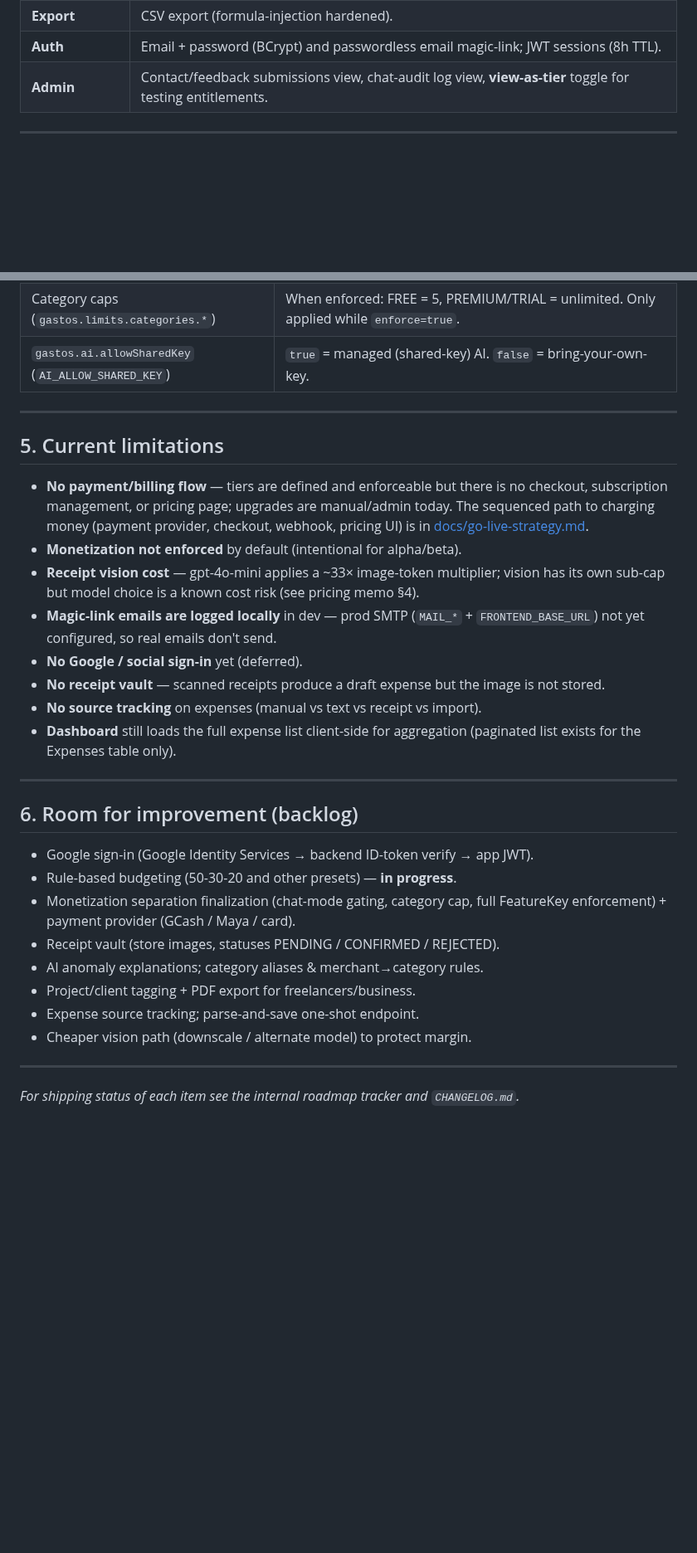
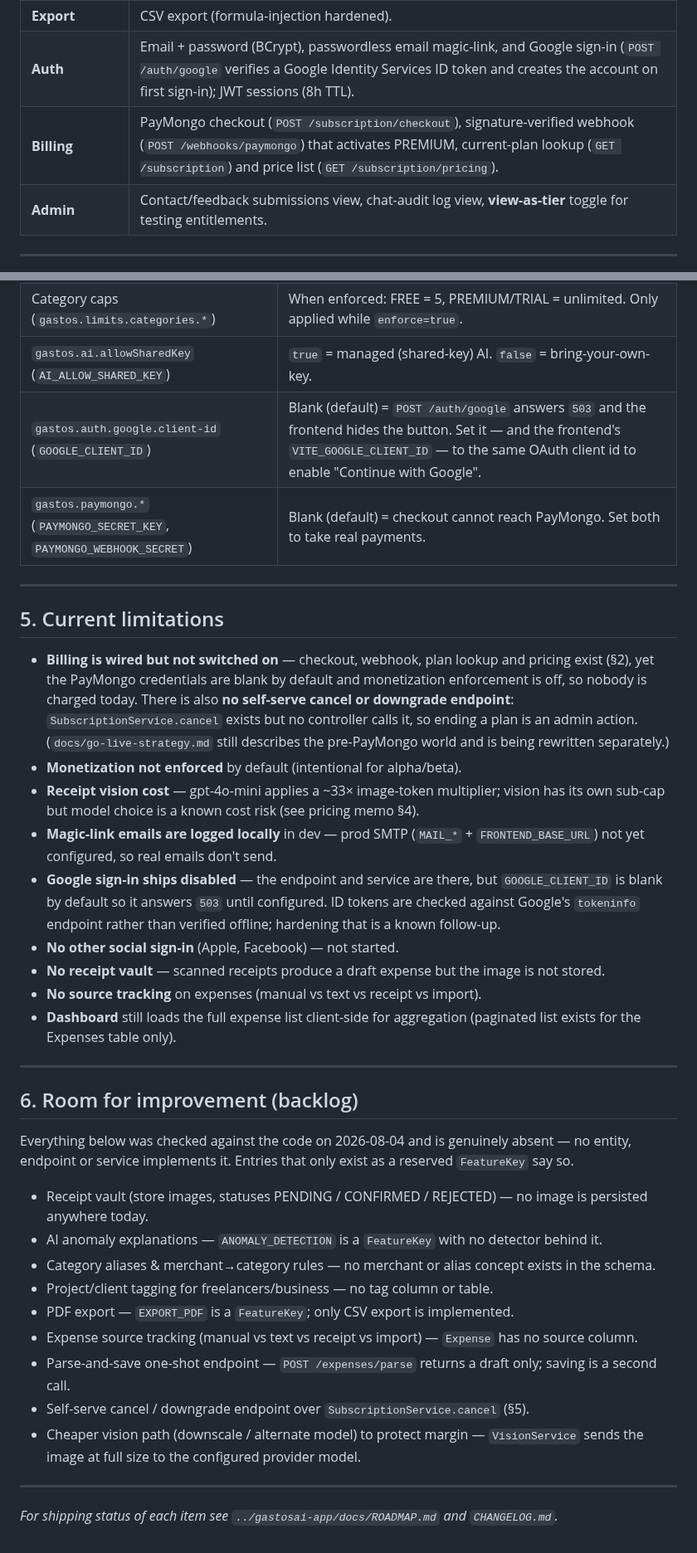
Before and after one commit to TetengDev/gastosai-backend, a Markdown page: docs/capabilities.md, 2 parts joined by grey strips. Shown at 83% size. Drawn GitHub-style; blank space fills up the shorter version.

Commit message:
docs: correct capabilities.md so it stops listing shipped features as backlog
Google sign-in and rule-based budgeting were sitting in the §6 backlog while
both are shipped and published in contract 1.1.0. Move them into §2, and
re-verify every remaining §6 entry against the code so the list means
something.

- §2: add a Rule-based budgeting row (GET/PUT /budget-rules, /enabled,
  /buckets, /summary), fold Google sign-in into Auth, add a Billing row for
  the PayMongo checkout/webhook/plan/pricing endpoints.
- §3/§5: EXPORT_PDF, BUDGET_FORECASTING and ANOMALY_DETECTION are granted to
  PREMIUM/TRIAL by EntitlementSeeder but referenced by nothing else, so mark
  them reserved-but-unbuilt. Billing is wired, not switched on; Google
  sign-in ships disabled behind a blank GOOGLE_CLIENT_ID.
- §4: document the GOOGLE_CLIENT_ID and PAYMONGO_* on/off switches.
- §6: keep only what greps clean — no receipt image is persisted, no
  merchant/alias concept, no tag column, PDF export is a FeatureKey only,
  Expense has no source column, /expenses/parse returns a draft only, and
  VisionService base64s the image at full size.

Docs-only; no code, schema or contract change.

Co-Authored-By: Claude Opus 5 <noreply@anthropic.com>

```diff
--- a/docs/capabilities.md
+++ b/docs/capabilities.md
@@ -33,7 +34,8 @@ PostgreSQL (Supabase), with OpenAI / Claude as the AI provider.
 | **Alerts** | Budget-warning / budget-exceeded / spending-spike nudges, idempotent, mark-read / dismiss. |
 | **AI assistant** | NL→SQL queries (SqlGuard-protected), three tone modes (plain / professional / GenZ), chatbot with 14+ CRUD tools (confirm-gated deletes), **conversation memory + history**, follow-up context resolution ("delete it"), cached AI insights (top category, month summary, recommendations). |
 | **Export** | CSV export (formula-injection hardened). |
-| **Auth** | Email + password (BCrypt) and passwordless email magic-link; JWT sessions (8h TTL). |
+| **Auth** | Email + password (BCrypt), passwordless email magic-link, and Google sign-in (`POST /auth/google` verifies a Google Identity Services ID token and creates the account on first sign-in); JWT sessions (8h TTL). |
+| **Billing** | PayMongo checkout (`POST /subscription/checkout`), signature-verified webhook (`POST /webhooks/paymongo`) that activates PREMIUM, current-plan lookup (`GET /subscription`) and price list (`GET /subscription/pricing`). |
 | **Admin** | Contact/feedback submissions view, chat-audit log view, **view-as-tier** toggle for testing entitlements. |
 
 ---
@@ -74,21 +82,28 @@ Prices are decision-ready from the pricing memo; billing/payment integration is
 | Seeded test users (when sample seed is on) | `free@` / `premium@` / `trial@gastosai.dev` (passwords `free123` / `premium123` / `trial123`) + the admin account let you exercise each tier by logging in. |
 | Category caps (`gastos.limits.categories.*`) | When enforced: FREE = 5, PREMIUM/TRIAL = unlimited. Only applied while `enforce=true`. |
 | `gastos.ai.allowSharedKey` (`AI_ALLOW_SHARED_KEY`) | `true` = managed (shared-key) AI. `false` = bring-your-own-key. |
+| `gastos.auth.google.client-id` (`GOOGLE_CLIENT_ID`) | Blank (default) = `POST /auth/google` answers `503` and the frontend hides the button. Set it — and the frontend's `VITE_GOOGLE_CLIENT_ID` — to the same OAuth client id to enable "Continue with Google". |
+| `gastos.paymongo.*` (`PAYMONGO_SECRET_KEY`, `PAYMONGO_WEBHOOK_SECRET`) | Blank (default) = checkout cannot reach PayMongo. Set both to take real payments. |
 
 ---
 
 ## 5. Current limitations
 
-- **No payment/billing flow** — tiers are defined and enforceable but there is no checkout,
-  subscription management, or pricing page; upgrades are manual/admin today. The sequenced path
-  to charging money (payment provider, checkout, webhook, pricing UI) is in
-  [docs/go-live-strategy.md](go-live-strategy.md).
+- **Billing is wired but not switched on** — checkout, webhook, plan lookup and pricing exist
+  (§2), yet the PayMongo credentials are blank by default and monetization enforcement is off, so
+  nobody is charged today. There is also **no self-serve cancel or downgrade endpoint**:
+  `SubscriptionService.cancel` exists but no controller calls it, so ending a plan is an admin
+  action. (`docs/go-live-strategy.md` still describes the pre-PayMongo world and is being
+  rewritten separately.)
 - **Monetization not enforced** by default (intentional for alpha/beta).
 - **Receipt vision cost** — gpt-4o-mini applies a ~33× image-token multiplier; vision has its
   own sub-cap but model choice is a known cost risk (see pricing memo §4).
 - **Magic-link emails are logged locally** in dev — prod SMTP (`MAIL_*` + `FRONTEND_BASE_URL`) not
   yet configured, so real emails don't send.
-- **No Google / social sign-in** yet (deferred).
+- **Google sign-in ships disabled** — the endpoint and service are there, but `GOOGLE_CLIENT_ID`
+  is blank by default so it answers `503` until configured. ID tokens are checked against Google's
+  `tokeninfo` endpoint rather than verified offline; hardening that is a known follow-up.
+- **No other social sign-in** (Apple, Facebook) — not started.
 - **No receipt vault** — scanned receipts produce a draft expense but the image is not stored.
 - **No source tracking** on expenses (manual vs text vs receipt vs import).
 - **Dashboard** still loads the full expense list client-side for aggregation (paginated list
@@ -98,16 +113,22 @@ Prices are decision-ready from the pricing memo; billing/payment integration is
 
 ## 6. Room for improvement (backlog)
 
-- Google sign-in (Google Identity Services → backend ID-token verify → app JWT).
-- Rule-based budgeting (50-30-20 and other presets) — **in progress**.
-- Monetization separation finalization (chat-mode gating, category cap, full FeatureKey
-  enforcement) + payment provider (GCash / Maya / card).
-- Receipt vault (store images, statuses PENDING / CONFIRMED / REJECTED).
-- AI anomaly explanations; category aliases & merchant→category rules.
-- Project/client tagging + PDF export for freelancers/business.
-- Expense source tracking; parse-and-save one-shot endpoint.
-- Cheaper vision path (downscale / alternate model) to protect margin.
+Everything below was checked against the code on 2026-08-04 and is genuinely absent — no entity,
+endpoint or service implements it. Entries that only exist as a reserved `FeatureKey` say so.
+
+- Receipt vault (store images, statuses PENDING / CONFIRMED / REJECTED) — no image is persisted
+  anywhere today.
+- AI anomaly explanations — `ANOMALY_DETECTION` is a `FeatureKey` with no detector behind it.
+- Category aliases & merchant→category rules — no merchant or alias concept exists in the schema.
+- Project/client tagging for freelancers/business — no tag column or table.
+- PDF export — `EXPORT_PDF` is a `FeatureKey`; only CSV export is implemented.
+- Expense source tracking (manual vs text vs receipt vs import) — `Expense` has no source column.
+- Parse-and-save one-shot endpoint — `POST /expenses/parse` returns a draft only; saving is a
+  second call.
+- Self-serve cancel / downgrade endpoint over `SubscriptionService.cancel` (§5).
+- Cheaper vision path (downscale / alternate model) to protect margin — `VisionService` sends the
+  image at full size to the configured provider model.
 
 ---
 
-_For shipping status of each item see the internal roadmap tracker and `CHANGELOG.md`._
+_For shipping status of each item see `../gastosai-app/docs/ROADMAP.md` and `CHANGELOG.md`._
```
Also changed, not shown: other parts of docs/capabilities.md (+10 -3 lines).
